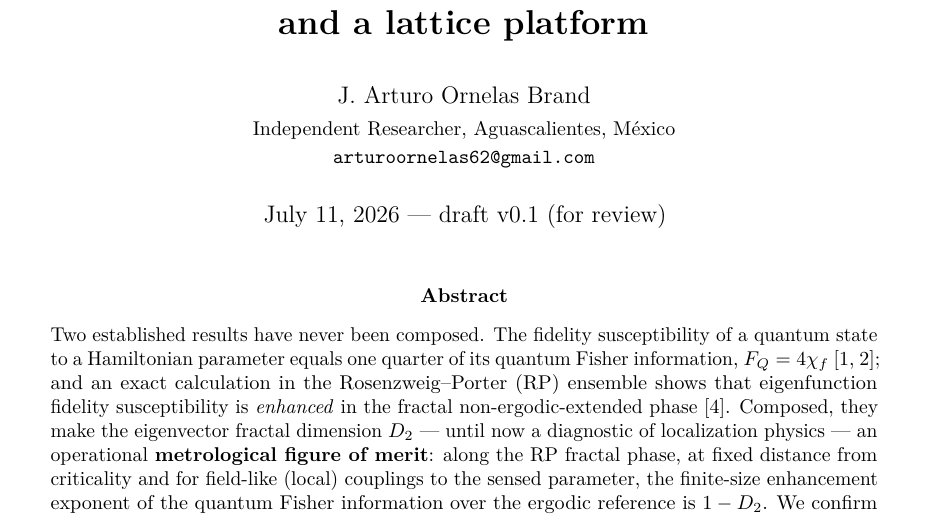
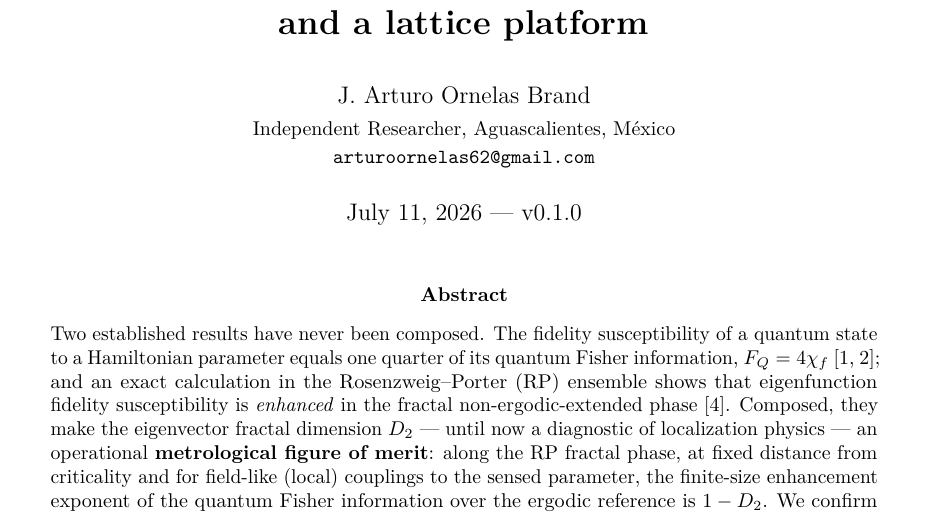
Before and after one commit to arturoornelasb/rp-qfi-sensing, a LaTeX paper (draft/rp_qfi_sensing.tex): part of page 1 of 7, cut so that both start at the same text. Compiled offline with pdfLaTeX.

Commit message:
zenodo_qfi deposit package: v0.1.0 manuscript (renamed deposit PDF), reproducible supplement zip, metadata json, publish checklist incl. Step-0 repo-public sequence; MIT LICENSE added
Co-Authored-By: Claude Fable 5 <noreply@anthropic.com>

```diff
--- a/draft/rp_qfi_sensing.tex
+++ b/draft/rp_qfi_sensing.tex
@@ -20,7 +20,7 @@ systems,\\ and a lattice platform}}
 \author{J. Arturo Ornelas Brand\\[2pt]
 \small Independent Researcher, Aguascalientes, M\'exico\\
 \small \texttt{arturoornelas62@gmail.com}}
-\date{July 11, 2026 --- draft v0.1 (for review)}
+\date{July 11, 2026 --- v0.1.0}
 
 \begin{document}
 \maketitle
```
Also changed, not shown: draft/rp_qfi_sensing.pdf, 2 other files.
